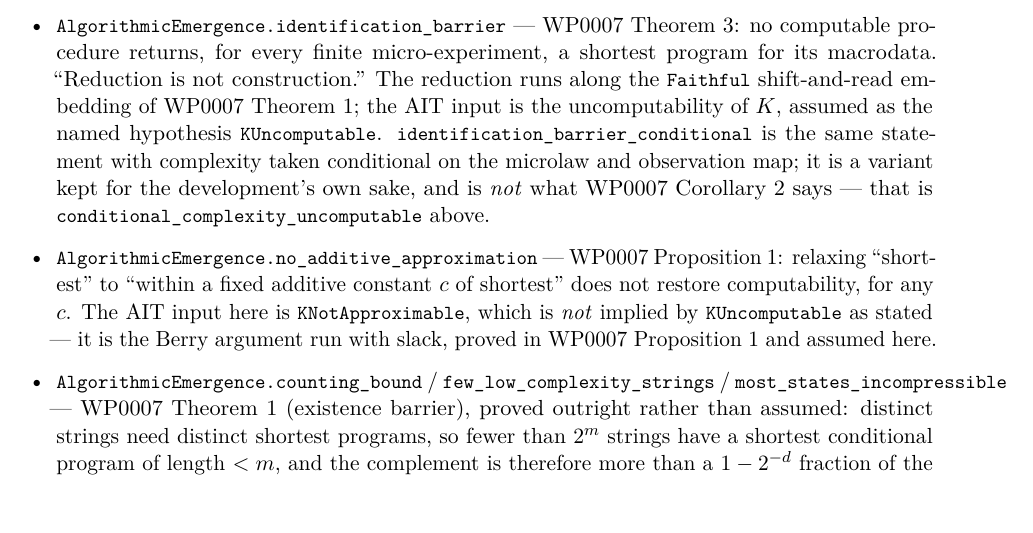
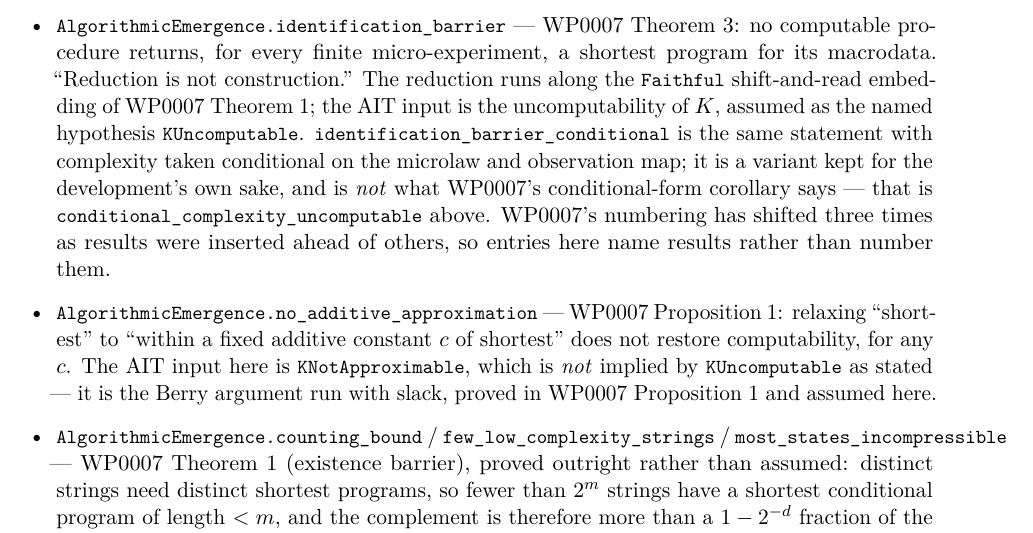
Before and after one commit to giulioruffini/KTAIT, a LaTeX paper (docs/WP0195.tex): part of page 12 of 19, cut so that both start at the same text. Compiled offline with pdfLaTeX.

Commit message:
Name results, do not number them
WP0007's conditional-form corollary has been renumbered three times as statements
were inserted ahead of it: Corollary 1 in v0.3.0, 2 in v0.3.1, 3 in v0.3.3. Each
time the docstrings and WP0195 kept the old number, because prose outside main.tex
cannot track \ref. Three occurrences is a process problem, not three mistakes.

Standing rule: entries here name results rather than number them. Numbers belong
where \ref maintains them, or pinned to an explicit version in a historical record.

Co-Authored-By: Claude Fable 5 <noreply@anthropic.com>

```diff
--- a/docs/WP0195.tex
+++ b/docs/WP0195.tex
@@ -602,8 +602,9 @@ procedure returns, for every finite micro-experiment, a shortest program for its
 embedding of WP0007 Theorem~1; the AIT input is the uncomputability of $K$, assumed as the named
 hypothesis \lean{KUncomputable}. \lean{identification\_barrier\_conditional} is the same statement with
 complexity taken conditional on the microlaw and observation map; it is a variant kept for the
-development's own sake, and is \emph{not} what WP0007 Corollary~2 says --- that is
-\lean{conditional\_complexity\_uncomputable} above.
+development's own sake, and is \emph{not} what WP0007's conditional-form corollary says --- that
+is \lean{conditional\_complexity\_uncomputable} above. WP0007's numbering has shifted three times
+as results were inserted ahead of others, so entries here name results rather than number them.
 \item \lean{AlgorithmicEmergence.no\_additive\_approximation} --- WP0007 Proposition~1: relaxing
 ``shortest'' to ``within a fixed additive constant $c$ of shortest'' does not restore
 computability, for any $c$. The AIT input here is \lean{KNotApproximable}, which is \emph{not}
@@ -616,7 +617,7 @@ strings have a shortest conditional program of length $<m$, and the complement i
 than a $1-2^{-d}$ fraction of the state space. The bound holds for every \emph{fixed} conditioning
 string shared across the ensemble and does not depend on it --- no choice of a common microlaw and
 observation map improves the fraction.
-\item \lean{AlgorithmicEmergence.conditional\_complexity\_uncomputable} --- WP0007 Corollary~2:
+\item \lean{AlgorithmicEmergence.conditional\_complexity\_uncomputable} --- WP0007's conditional-form corollary:
 conditional complexity relative to $(D_n,C_n,n)$ is not computable. The conditioning
 \emph{varies with the input}, so this does not follow from uncomputability at a fixed conditioning
 string; the formalization carries the paper's diagonal argument, with the counting witness and the
```
Also changed, not shown: docs/WP0195.pdf, 1 other file.
